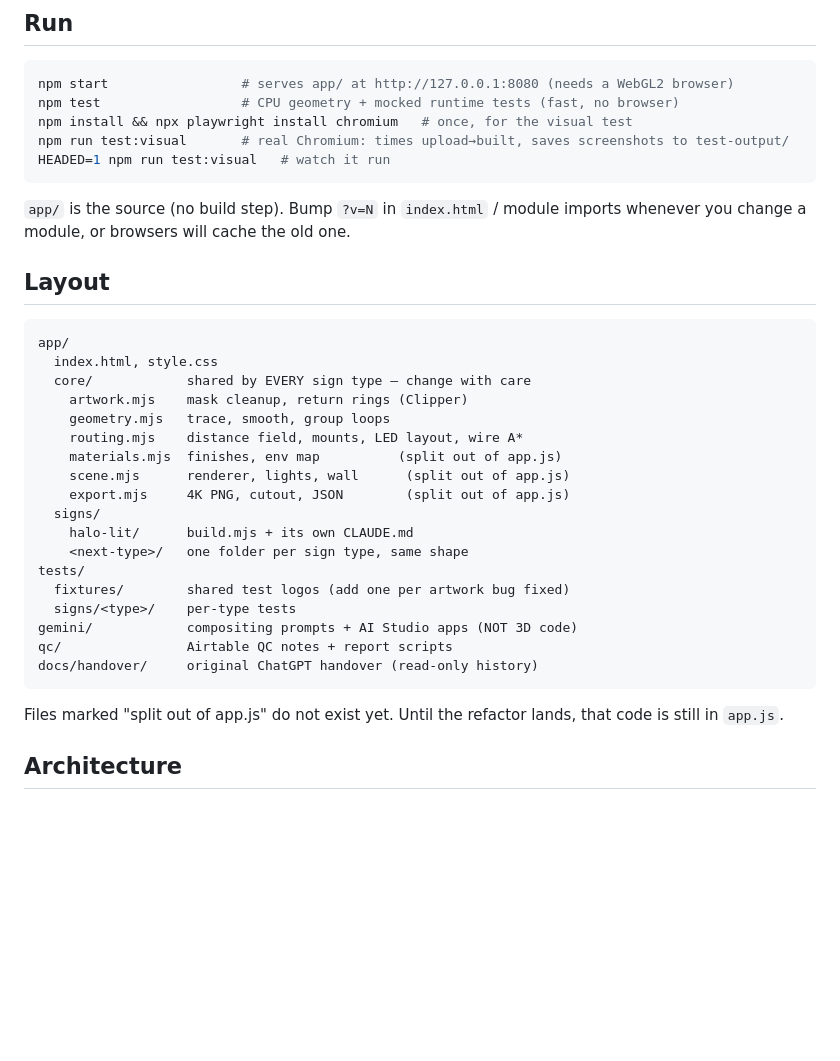
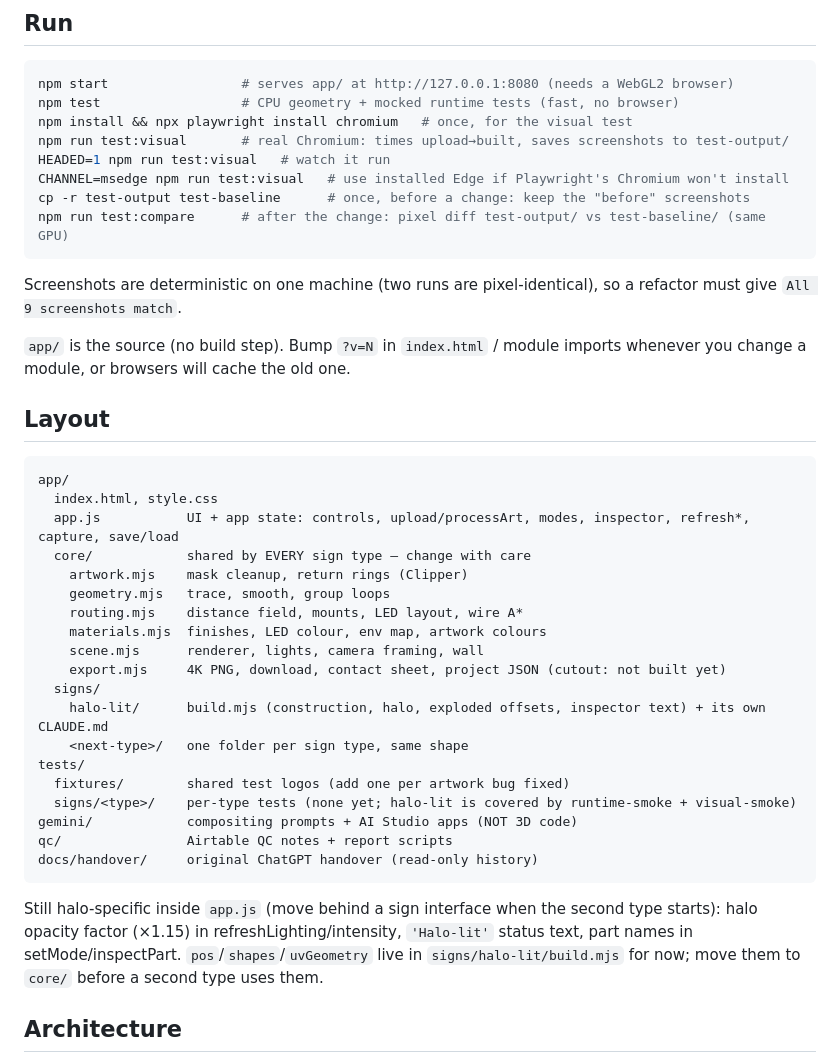
Before and after one commit to SpaceMonkeyy01/design-studio, a Markdown page: CLAUDE.md, the part around the change. Rendered like a GitHub page; blank space fills up the shorter version.

Commit message:
CLAUDE.md: describe the split module layout and the screenshot-compare workflow
Co-Authored-By: Claude Opus 5.5 (1M context) <noreply@anthropic.com>

````diff
--- a/CLAUDE.md
+++ b/CLAUDE.md
@@ -14,7 +14,12 @@ npm test                  # CPU geometry + mocked runtime tests (fast, no browse
 npm install && npx playwright install chromium   # once, for the visual test
 npm run test:visual       # real Chromium: times upload→built, saves screenshots to test-output/
 HEADED=1 npm run test:visual   # watch it run
+CHANNEL=msedge npm run test:visual   # use installed Edge if Playwright's Chromium won't install
+cp -r test-output test-baseline      # once, before a change: keep the "before" screenshots
+npm run test:compare      # after the change: pixel diff test-output/ vs test-baseline/ (same GPU)
 ```
+
+Screenshots are deterministic on one machine (two runs are pixel-identical), so a refactor must give `All 9 screenshots match`.
 
 `app/` is the source (no build step). Bump `?v=N` in `index.html` / module imports whenever you change a module, or browsers will cache the old one.
 
@@ -23,25 +28,26 @@ HEADED=1 npm run test:visual   # watch it run
 ```
 app/
   index.html, style.css
+  app.js           UI + app state: controls, upload/processArt, modes, inspector, refresh*, capture, save/load
   core/            shared by EVERY sign type — change with care
     artwork.mjs    mask cleanup, return rings (Clipper)
     geometry.mjs   trace, smooth, group loops
     routing.mjs    distance field, mounts, LED layout, wire A*
-    materials.mjs  finishes, env map          (split out of app.js)
-    scene.mjs      renderer, lights, wall      (split out of app.js)
-    export.mjs     4K PNG, cutout, JSON        (split out of app.js)
+    materials.mjs  finishes, LED colour, env map, artwork colours
+    scene.mjs      renderer, lights, camera framing, wall
+    export.mjs     4K PNG, download, contact sheet, project JSON (cutout: not built yet)
   signs/
-    halo-lit/      build.mjs + its own CLAUDE.md
+    halo-lit/      build.mjs (construction, halo, exploded offsets, inspector text) + its own CLAUDE.md
     <next-type>/   one folder per sign type, same shape
 tests/
   fixtures/        shared test logos (add one per artwork bug fixed)
-  signs/<type>/    per-type tests
+  signs/<type>/    per-type tests (none yet; halo-lit is covered by runtime-smoke + visual-smoke)
 gemini/            compositing prompts + AI Studio apps (NOT 3D code)
 qc/                Airtable QC notes + report scripts
 docs/handover/     original ChatGPT handover (read-only history)
 ```
 
-Files marked "split out of app.js" do not exist yet. Until the refactor lands, that code is still in `app.js`.
+Still halo-specific inside `app.js` (move behind a sign interface when the second type starts): halo opacity factor (×1.15) in refreshLighting/intensity, `'Halo-lit'` status text, part names in setMode/inspectPart. `pos`/`shapes`/`uvGeometry` live in `signs/halo-lit/build.mjs` for now; move them to `core/` before a second type uses them.
 
 ## Architecture
 
````
